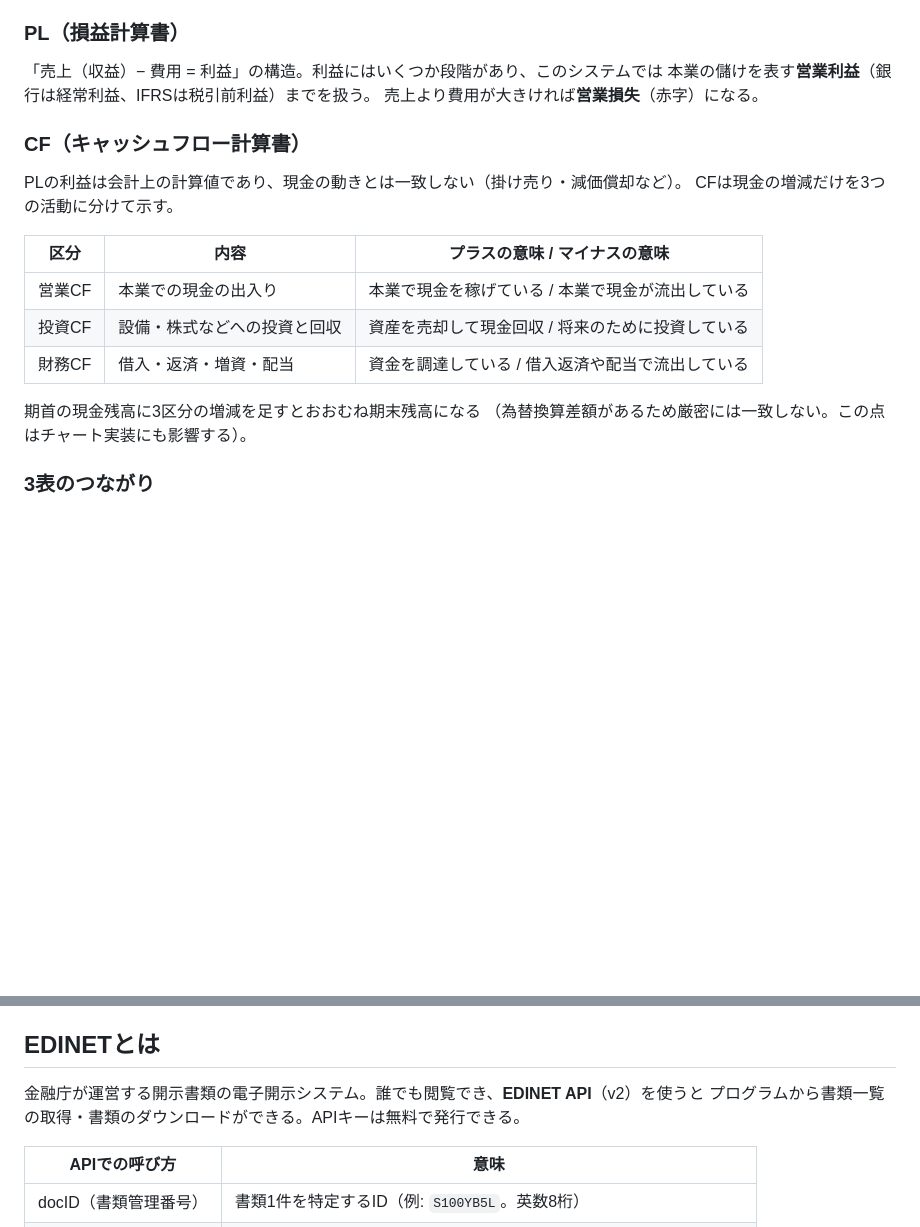
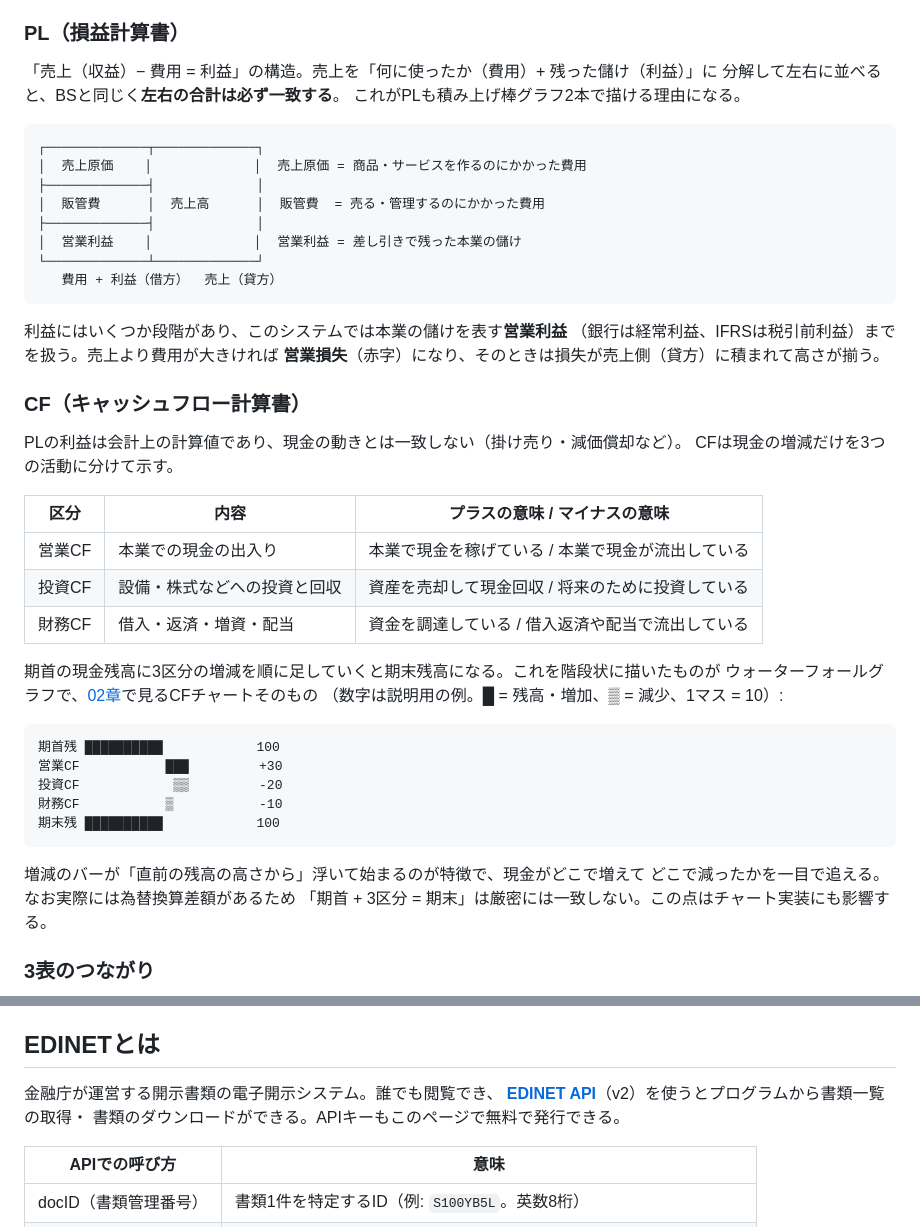
Before and after one commit to shin4488/financial-statement, a Markdown page: docs/guide/01_financial_knowledge.md, 2 parts joined by grey strips. Drawn GitHub-style; blank space fills up the shorter version.

Commit message:
update: 01章にPLの貸借図とCFのウォーターフォール図を追加、EDINET APIをリンク化
Co-Authored-By: Claude Fable 5 <noreply@anthropic.com>

````diff
--- a/docs/guide/01_financial_knowledge.md
+++ b/docs/guide/01_financial_knowledge.md
@@ -35,9 +35,24 @@
 
 ### PL（損益計算書）
 
-「売上（収益）− 費用 = 利益」の構造。利益にはいくつか段階があり、このシステムでは
-本業の儲けを表す**営業利益**（銀行は経常利益、IFRSは税引前利益）までを扱う。
-売上より費用が大きければ**営業損失**（赤字）になる。
+「売上（収益）− 費用 = 利益」の構造。売上を「何に使ったか（費用）+ 残った儲け（利益）」に
+分解して左右に並べると、BSと同じく**左右の合計は必ず一致する**。
+これがPLも積み上げ棒グラフ2本で描ける理由になる。
+
+```
+┌─────────────┬─────────────┐
+│  売上原価    │             │  売上原価 = 商品・サービスを作るのにかかった費用
+├─────────────┤             │
+│  販管費      │  売上高      │  販管費  = 売る・管理するのにかかった費用
+├─────────────┤             │
+│  営業利益    │             │  営業利益 = 差し引きで残った本業の儲け
+└─────────────┴─────────────┘
+   費用 + 利益（借方）  売上（貸方）
+```
+
+利益にはいくつか段階があり、このシステムでは本業の儲けを表す**営業利益**
+（銀行は経常利益、IFRSは税引前利益）までを扱う。売上より費用が大きければ
+**営業損失**（赤字）になり、そのときは損失が売上側（貸方）に積まれて高さが揃う。
 
 ### CF（キャッシュフロー計算書）
 
@@ -50,8 +65,21 @@ CFは現金の増減だけを3つの活動に分けて示す。
 | 投資CF | 設備・株式などへの投資と回収 | 資産を売却して現金回収 / 将来のために投資している |
 | 財務CF | 借入・返済・増資・配当 | 資金を調達している / 借入返済や配当で流出している |
 
-期首の現金残高に3区分の増減を足すとおおむね期末残高になる
-（為替換算差額があるため厳密には一致しない。この点はチャート実装にも影響する）。
+期首の現金残高に3区分の増減を順に足していくと期末残高になる。これを階段状に描いたものが
+ウォーターフォールグラフで、[02章](02_product.md)で見るCFチャートそのもの
+（数字は説明用の例。█ = 残高・増加、▒ = 減少、1マス = 10）:
+
+```
+期首残 ██████████            100
+営業CF           ███         +30
+投資CF            ▒▒         -20
+財務CF           ▒           -10
+期末残 ██████████            100
+```
+
+増減のバーが「直前の残高の高さから」浮いて始まるのが特徴で、現金がどこで増えて
+どこで減ったかを一目で追える。なお実際には為替換算差額があるため
+「期首 + 3区分 = 期末」は厳密には一致しない。この点はチャート実装にも影響する。
 
 ### 3表のつながり
 
@@ -72,8 +100,9 @@ flowchart LR
 
 ## EDINETとは
 
-金融庁が運営する開示書類の電子開示システム。誰でも閲覧でき、**EDINET API**（v2）を使うと
-プログラムから書類一覧の取得・書類のダウンロードができる。APIキーは無料で発行できる。
+金融庁が運営する開示書類の電子開示システム。誰でも閲覧でき、
+**[EDINET API](https://api.edinet-fsa.go.jp/)**（v2）を使うとプログラムから書類一覧の取得・
+書類のダウンロードができる。APIキーもこのページで無料で発行できる。
 
 | APIでの呼び方 | 意味 |
 |---|---|
````
